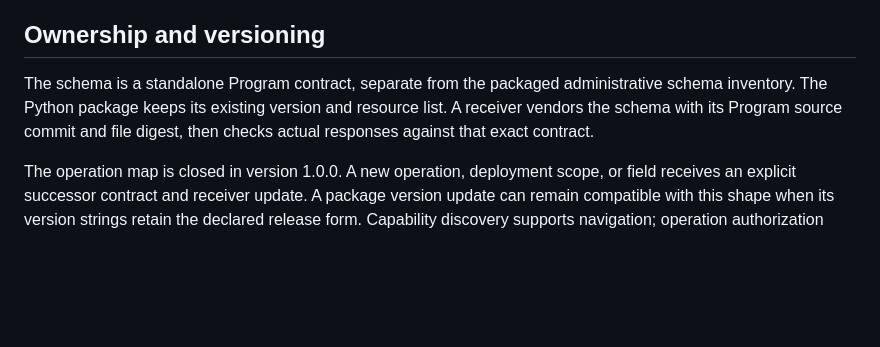
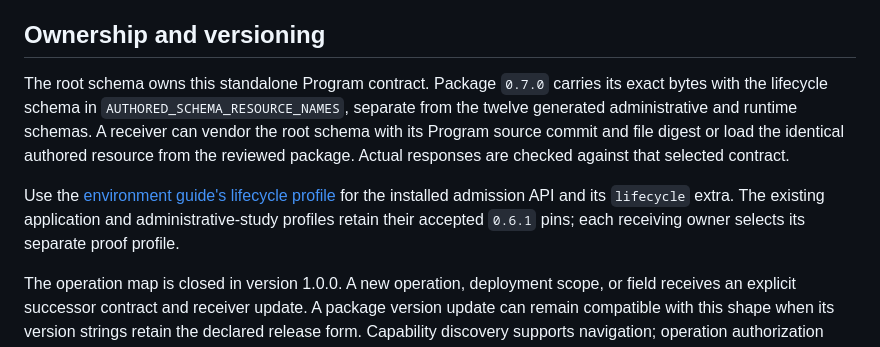
Before and after one commit to driftframestudios/lims-eln-program-specification, a Markdown page: docs/WORKBENCH_CAPABILITIES.md, the part around the change. GitHub-like rendering; blank space fills up the shorter version.

```diff
--- a/docs/WORKBENCH_CAPABILITIES.md
+++ b/docs/WORKBENCH_CAPABILITIES.md
@@ -32,10 +32,17 @@ configuration and authority owners. Both capability and readiness responses use
 
 ## Ownership and versioning
 
-The schema is a standalone Program contract, separate from the packaged
-administrative schema inventory. The Python package keeps its existing version
-and resource list. A receiver vendors the schema with its Program source commit
-and file digest, then checks actual responses against that exact contract.
+The root schema owns this standalone Program contract. Package `0.7.0` carries
+its exact bytes with the lifecycle schema in `AUTHORED_SCHEMA_RESOURCE_NAMES`,
+separate from the twelve generated administrative and runtime schemas. A
+receiver can vendor the root schema with its Program source commit and file
+digest or load the identical authored resource from the reviewed package.
+Actual responses are checked against that selected contract.
+
+Use the [environment guide's lifecycle profile](RESEARCHER_ENVIRONMENTS.md#lifecycle-receiving-profile)
+for the installed admission API and its `lifecycle` extra. The existing
+application and administrative-study profiles retain their accepted `0.6.1`
+pins; each receiving owner selects its separate proof profile.
 
 The operation map is closed in version 1.0.0. A new operation, deployment scope,
 or field receives an explicit successor contract and receiver update. A package
```
Also changed, not shown: docs/RESEARCHER_ENVIRONMENTS.md (+45 -6 lines).
